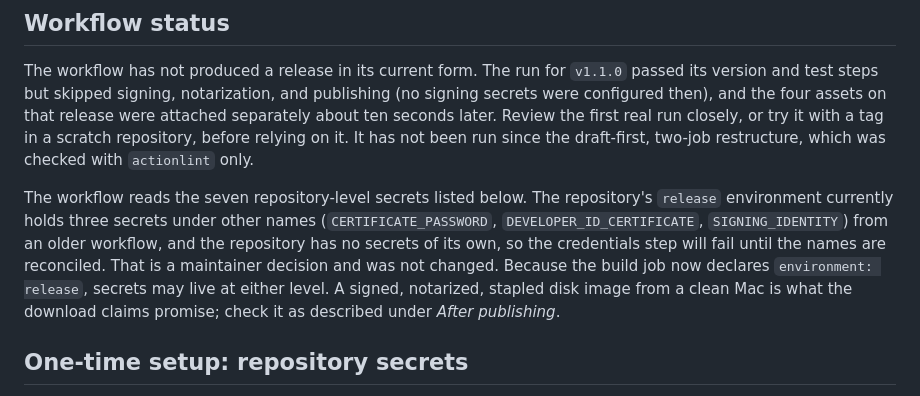
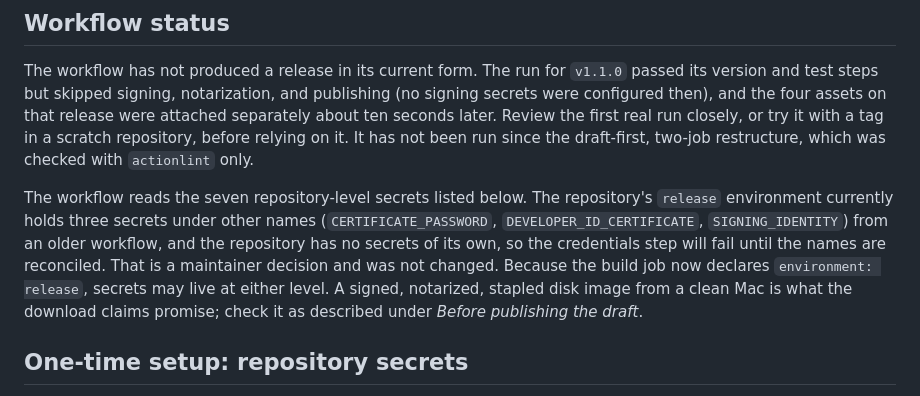
Before and after one commit to jeffalldridge/atem-iso-to-fcpxml, a Markdown page: docs/releasing.md, the part around the change. Rendered like a GitHub page.

Commit message:
Fix a heading reference in the release notes
Co-Authored-By: Claude Sonnet 5.5 <noreply@anthropic.com>

```diff
--- a/docs/releasing.md
+++ b/docs/releasing.md
@@ -11,7 +11,7 @@ A release is a git tag `vX.Y.Z` on a commit that is on `main`; the workflow refu
 
 The workflow has not produced a release in its current form. The run for `v1.1.0` passed its version and test steps but skipped signing, notarization, and publishing (no signing secrets were configured then), and the four assets on that release were attached separately about ten seconds later. Review the first real run closely, or try it with a tag in a scratch repository, before relying on it. It has not been run since the draft-first, two-job restructure, which was checked with `actionlint` only.
 
-The workflow reads the seven repository-level secrets listed below. The repository's `release` environment currently holds three secrets under other names (`CERTIFICATE_PASSWORD`, `DEVELOPER_ID_CERTIFICATE`, `SIGNING_IDENTITY`) from an older workflow, and the repository has no secrets of its own, so the credentials step will fail until the names are reconciled. That is a maintainer decision and was not changed. Because the build job now declares `environment: release`, secrets may live at either level. A signed, notarized, stapled disk image from a clean Mac is what the download claims promise; check it as described under *After publishing*.
+The workflow reads the seven repository-level secrets listed below. The repository's `release` environment currently holds three secrets under other names (`CERTIFICATE_PASSWORD`, `DEVELOPER_ID_CERTIFICATE`, `SIGNING_IDENTITY`) from an older workflow, and the repository has no secrets of its own, so the credentials step will fail until the names are reconciled. That is a maintainer decision and was not changed. Because the build job now declares `environment: release`, secrets may live at either level. A signed, notarized, stapled disk image from a clean Mac is what the download claims promise; check it as described under *Before publishing the draft*.
 
 ## One-time setup: repository secrets
 
```
